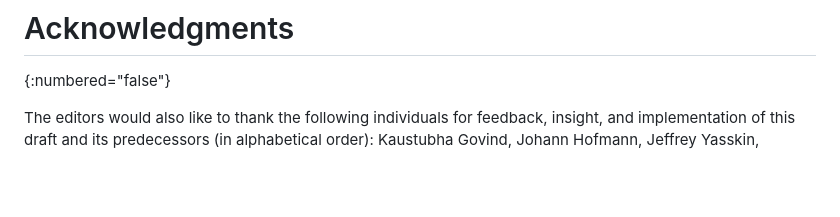
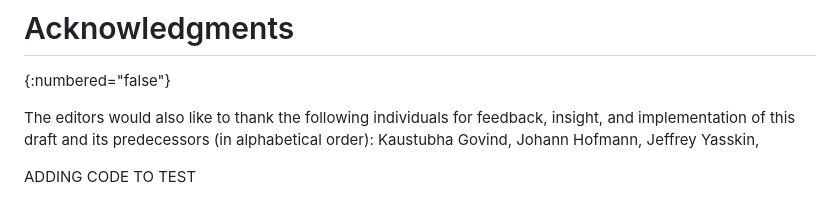
Before and after one commit to explainers-by-googlers/CHIPS-spec, a Markdown page: draft-cutler-httpbis-partitioned-cookies.md, the part around the change. GitHub-like rendering; blank space fills up the shorter version.

Commit message:
Test change to Markdown

```diff
--- a/draft-cutler-httpbis-partitioned-cookies.md
+++ b/draft-cutler-httpbis-partitioned-cookies.md
@@ -210,3 +210,5 @@ The editors would also like to thank the following individuals for feedback, ins
 Kaustubha Govind,
 Johann Hofmann,
 Jeffrey Yasskin,
+
+ADDING CODE TO TEST
```
